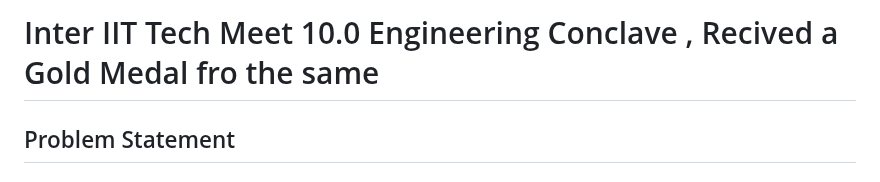
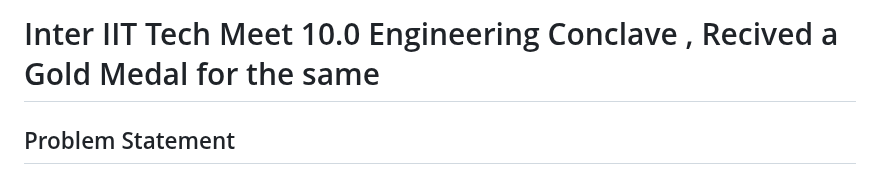
Before and after one commit to pranav-iitr/traffic-violation-detection-system, a Markdown page: README.md, the part around the change. Rendered like a GitHub page.

```diff
--- a/README.md
+++ b/README.md
@@ -1,4 +1,4 @@
-# Inter IIT Tech Meet 10.0 Engineering Conclave , Recived a Gold Medal fro the same
+# Inter IIT Tech Meet 10.0 Engineering Conclave , Recived a Gold Medal for the same
 
 ## Problem Statement
 
```
